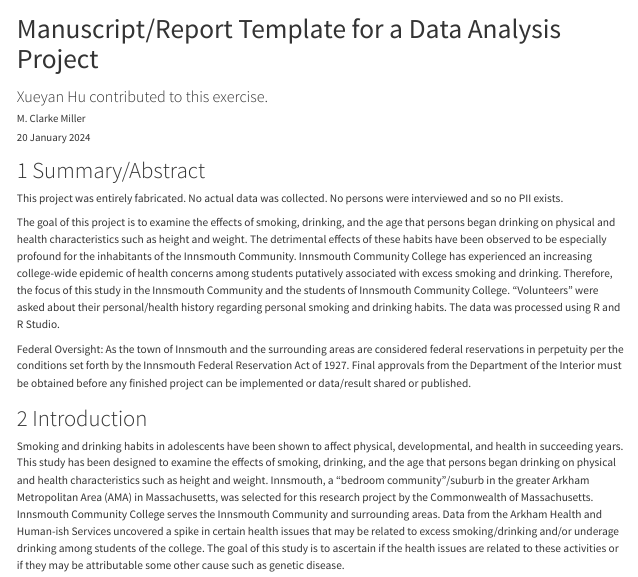
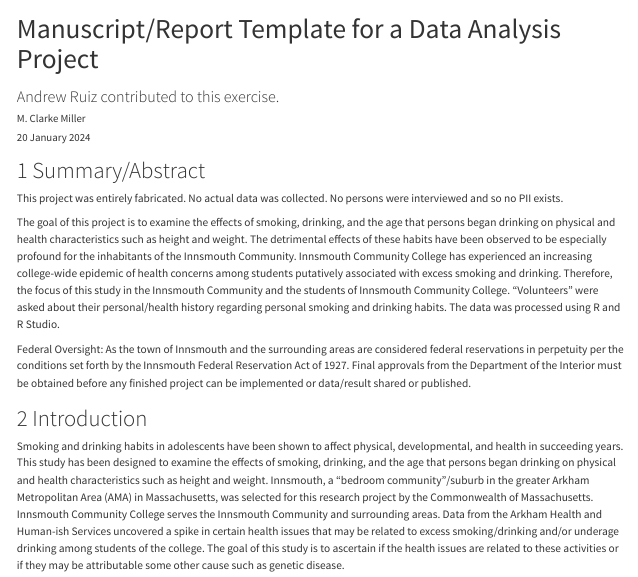
Before and after one commit to ClarkeMiller/mclarkemiller_MADA, a Quarto document (starter-analysis-exercise/products/report/starter-analysis-report.qmd): the page in a window 1100 px wide, from its top. Rendered offline with R 4.5, knitr and Pandoc in place of Quarto, with nearby package versions.

Commit message:
More updates and stupid mistakes

```diff
--- a/starter-analysis-exercise/products/report/starter-analysis-report.qmd
+++ b/starter-analysis-exercise/products/report/starter-analysis-report.qmd
@@ -1,6 +1,6 @@
 ---
 title: "Manuscript/Report Template for a Data Analysis Project"
-subtitle: "Xueyan Hu contributed to this exercise."
+subtitle: "Andrew Ruiz contributed to this exercise."
 author: M. Clarke Miller
 date: 20 January 2024
 format:
```
Also changed, not shown: starter-analysis-exercise/products/report/starter-analysis-report.qmd (1 more changed lines), 1 other file.
